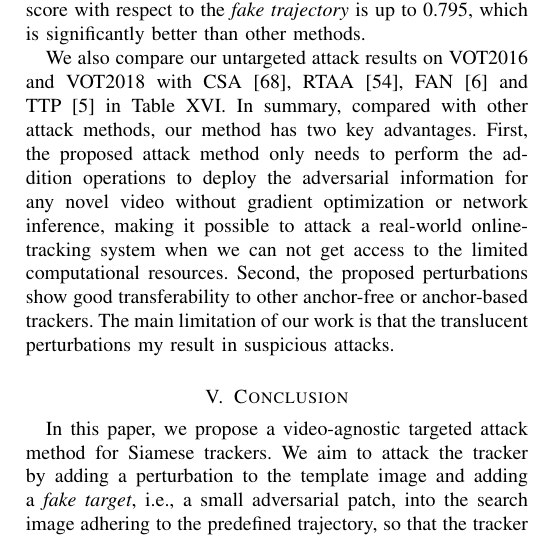
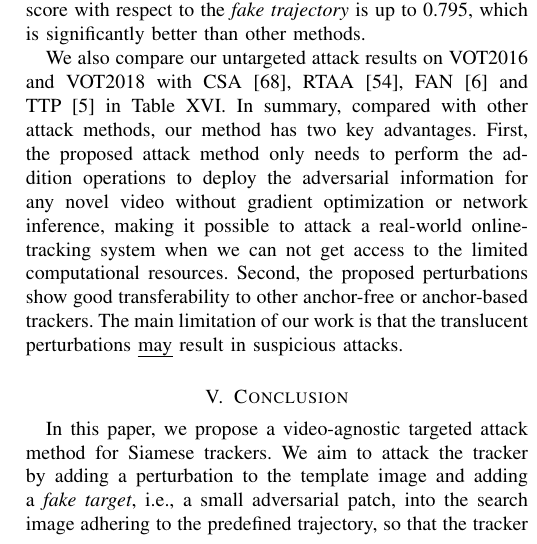
Before and after one commit to lizhenbang56/Paper_SiamAttack_underlined_manuscript_minor_revision, a LaTeX paper (main.tex): part of one column of page 12 of 15, cut so that both start at the same text. Compiled offline with pdfLaTeX.

Commit message:
改错别字may和cool

```diff
--- a/main.tex
+++ b/main.tex
@@ -690,7 +690,7 @@ The experimental results are shown in Table \ref{tab:backbone}. In the case of S
 
 We firstly compare our attack method with the recent state-of-the-art attack methods, including CSA \cite{CSA}, RTAA \cite{RTAA}, SPARK \cite{SPARK}, FAN \cite{FAN} and TTP \cite{TTP}, with respect to the untargeted attack result (Table \ref{tab:SOTA}) and targeted attack result (Table \ref{tab:SOTA1}) on OTB2015. SPARK \cite{SPARK} reduces the precision score with respect to the real trajectory from 0.851 to 0.064. However, SPARK needs to generate distinct adversarial examples for every search image through heavy iterative schemes, which is time-consuming to attack online-tracking in real time. RTAA \cite{RTAA} reduces the precision score with respect to the real trajectory from 0.880 to 0.050. However, RTAA only performs the untargeted attacks for trackers, which is less challenging than the targeted attacks in this paper, as we aim to create arbitrary, complex trajectories at test time. CSA \cite{CSA} is a Siamese tracking attack method called cooling-shrinking attack. CSA can suppress the peak region of the heat map reflecting the target location, which is used to attack the tracker's targeting ability. However, this method requires running a generative network for each frame to obtain adversarial information, making it difficult to meet the demand for real-time tracking. CSA reduces the precision score with respect to the real trajectory from 0.851 to 0.458. Recently, Liang \textit{et al.} \cite{FAN} propose a fast attack network (FAN) for attacking SiamFC tracker. To perform untargeted attacks, FAN proposes a drift loss that shifts the tracker's prediction of the target's position. The tracking error accumulates over time until the tracker loses the target completely. To perform targeted attacks, FAN proposes embedding feature loss for increasing the similarity between the features of the adversarial sample and the features of regions specified by a particular trajectory. FAN can reduce the precision score with respect to the real trajectory from 0.720 to 0.180. However, the precision score with respect to the \textit{fake trajectory} is only 0.420. Similar to CSA, FAN also requires running a generative network for each frame to obtain adversarial information. Nakka \textit{et al.} \cite{TTP} propose the temporally transferable perturbations (TTP) for attacking the SiamRPN++ tracker. TTP generates a single adversarial perturbation from the template image and adds this perturbation to each search image of the video. TTP reduces the precision score with respect to the real trajectory from 0.910 to 0.080, which is effective for untargeted attacks. However, the precision score with respect to the \textit{fake trajectory} is only 0.692, which demonstrates that TTP's performance of targeted attacks is limited. In addition, this method needs to run a generative network for each video to obtain adversarial information, and thus requires the computational and storage resources of the real-world object tracking platform, which makes it difficult to deploy the method to resource-constrained platforms. Our method can reduce the precision score with respect to the real trajectory from 0.861 to 0.092. The precision score with respect to the \textit{fake trajectory} is up to 0.795, which is significantly better than other methods.
 
-We also compare our untargeted attack results on VOT2016 and VOT2018 with CSA \cite{CSA}, RTAA \cite{RTAA}, FAN \cite{FAN} and TTP \cite{TTP} in Table \ref{tab:sota_vot}. In summary, compared with other attack methods, our method has two key advantages. First, the proposed attack method only needs to perform the addition operations to deploy the adversarial information for any novel video without gradient optimization or network inference, making it possible to attack a real-world online-tracking system when we can not get access to the limited computational resources. Second, the proposed perturbations show good transferability to other anchor-free or anchor-based trackers. The main limitation of our work is that the translucent perturbations my result in suspicious attacks.
+We also compare our untargeted attack results on VOT2016 and VOT2018 with CSA \cite{CSA}, RTAA \cite{RTAA}, FAN \cite{FAN} and TTP \cite{TTP} in Table \ref{tab:sota_vot}. In summary, compared with other attack methods, our method has two key advantages. First, the proposed attack method only needs to perform the addition operations to deploy the adversarial information for any novel video without gradient optimization or network inference, making it possible to attack a real-world online-tracking system when we can not get access to the limited computational resources. Second, the proposed perturbations show good transferability to other anchor-free or anchor-based trackers. The main limitation of our work is that the translucent perturbations \uline{may} result in suspicious attacks.
 
 % 结论
 \section{Conclusion}
```
Also changed, not shown: main.tex (2 more changed lines).
